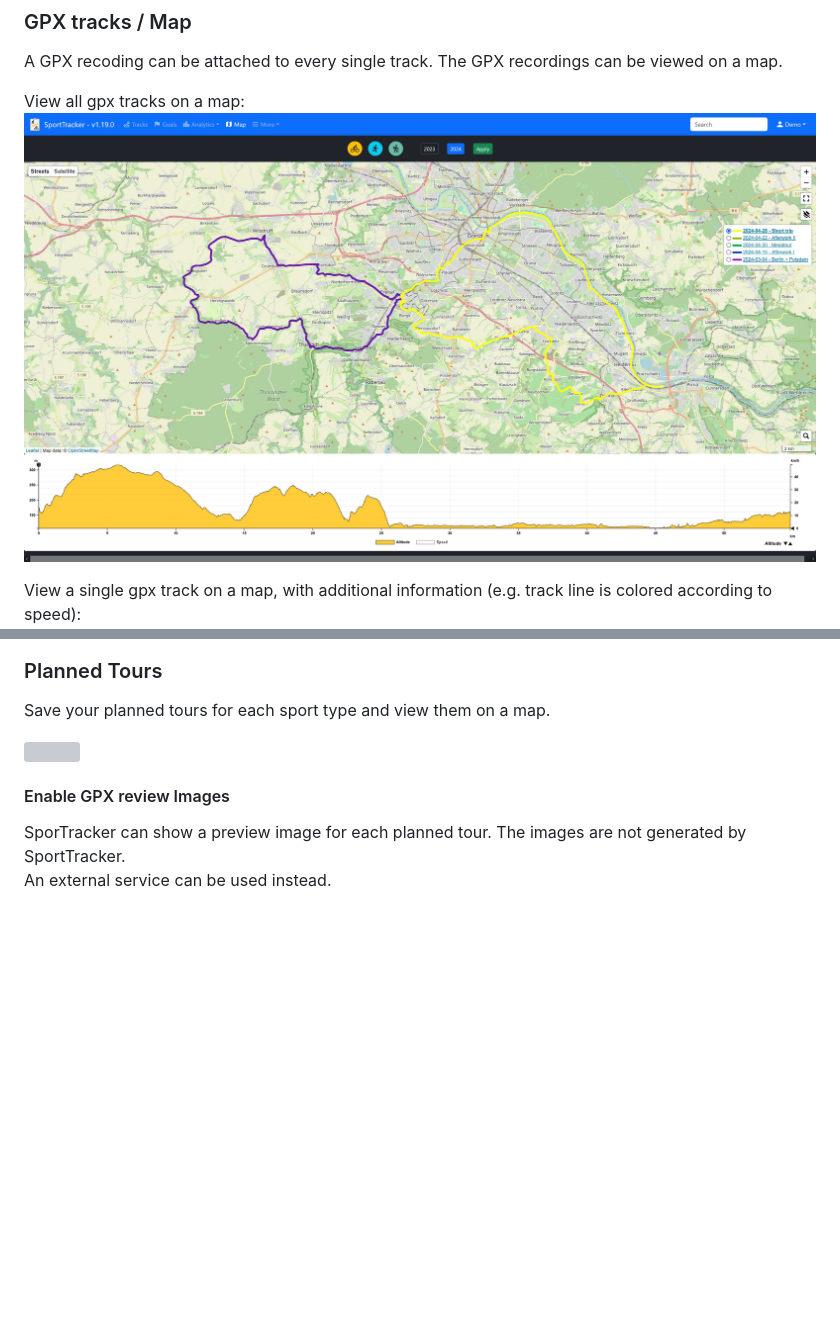
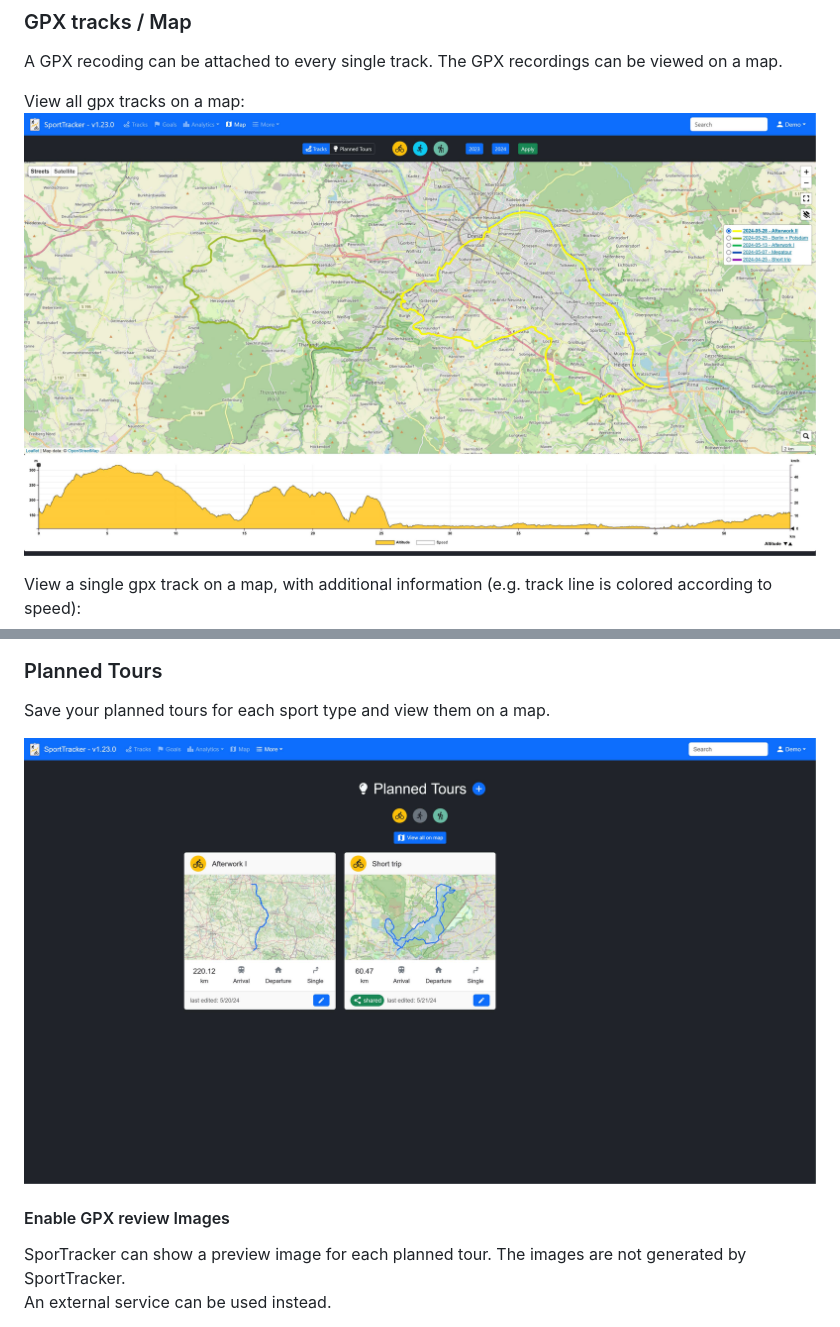
Before and after one commit to deadlocker8/SportTracker, a Markdown page: README.md, 2 parts joined by grey strips. GitHub-like rendering; pictures changed too: screenshots/map_all.jpg, screenshots/planned_tours.jpg (added); blank space fills up the shorter version; grey boxes are pictures that could not be loaded.

Commit message:
#112 - update screenshots

```diff
--- a/README.md
+++ b/README.md
@@ -69,7 +69,7 @@ Record your maintenance events for each sport type.
 Save your planned tours for each sport type and view them on a map.
 
 
-![](screenshots/planned_tours.png)
+![](screenshots/planned_tours.jpg)
 
 #### Enable GPX review Images
 
```
Also changed, not shown: 1 other file.
